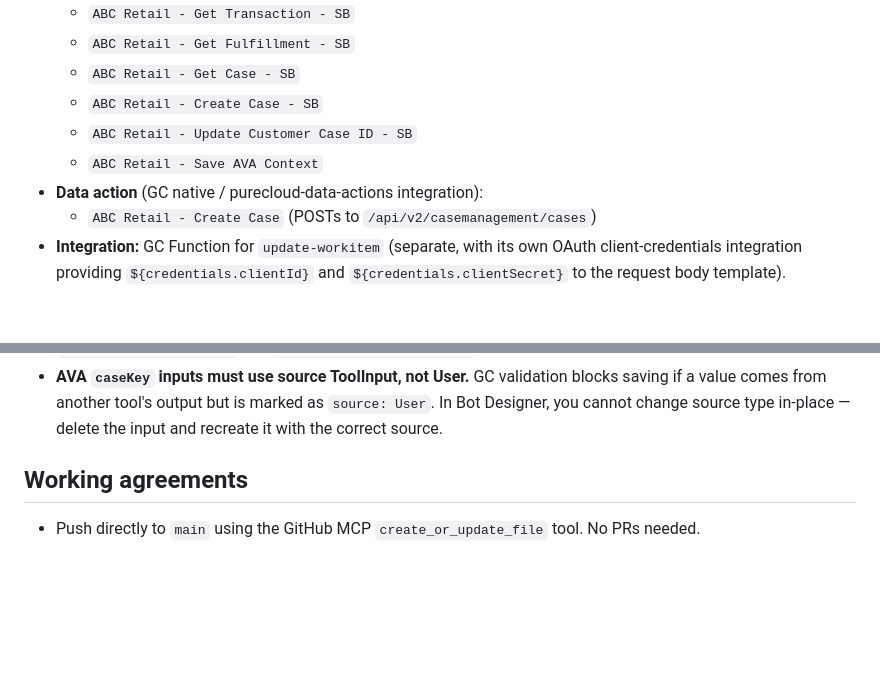
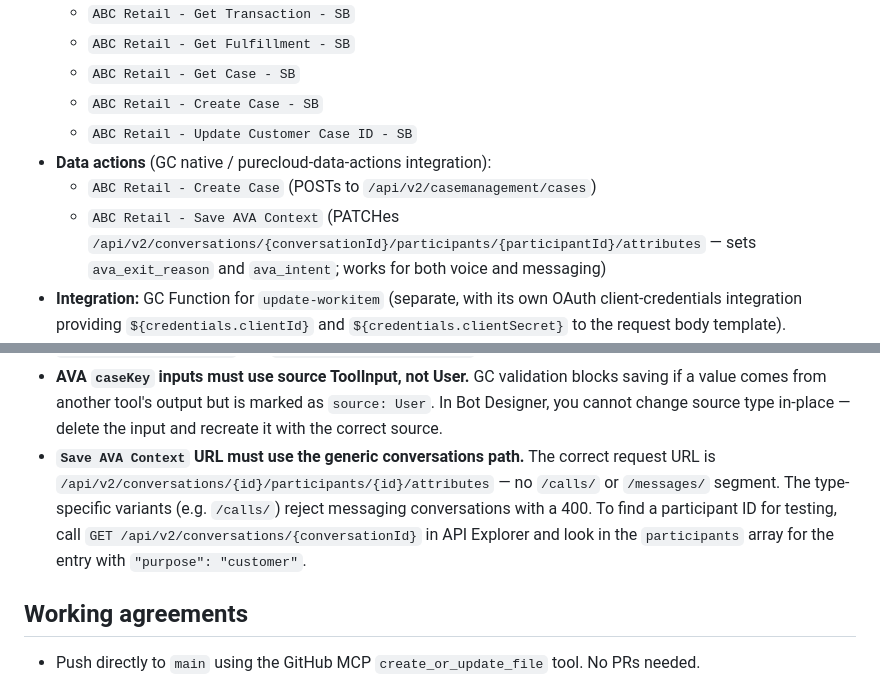
Before and after one commit to JayHenderson66/GenesysDemoProject, a Markdown page: CLAUDE.md, 2 parts joined by grey strips. Rendered like a GitHub page; blank space fills up the shorter version.

Commit message:
docs: fix Save AVA Context integration classification and add URL gotcha
https://claude.ai/code/session_01CGiN4U5KKYmoFDawykzpBN

```diff
--- a/CLAUDE.md
+++ b/CLAUDE.md
@@ -201,9 +201,9 @@ PATCH each stageplan/stepplan to set names and `workitemSettings.worktypeId`.
   - `ABC Retail - Get Case - SB`
   - `ABC Retail - Create Case - SB`
   - `ABC Retail - Update Customer Case ID - SB`
-  - `ABC Retail - Save AVA Context`
-- **Data action** (GC native / purecloud-data-actions integration):
+- **Data actions** (GC native / purecloud-data-actions integration):
   - `ABC Retail - Create Case` (POSTs to `/api/v2/casemanagement/cases`)
+  - `ABC Retail - Save AVA Context` (PATCHes `/api/v2/conversations/{conversationId}/participants/{participantId}/attributes` — sets `ava_exit_reason` and `ava_intent`; works for both voice and messaging)
 - **Integration:** GC Function for `update-workitem` (separate, with its own
   OAuth client-credentials integration providing `${credentials.clientId}` and
   `${credentials.clientSecret}` to the request body template).
@@ -263,6 +263,12 @@ field the flow sets — see `loadFromUrlParams` in `ABCRetail_agent_script.html`
   blocks saving if a value comes from another tool's output but is marked as
   `source: User`. In Bot Designer, you cannot change source type in-place —
   delete the input and recreate it with the correct source.
+- **`Save AVA Context` URL must use the generic conversations path.** The correct
+  request URL is `/api/v2/conversations/{id}/participants/{id}/attributes` — no
+  `/calls/` or `/messages/` segment. The type-specific variants (e.g. `/calls/`)
+  reject messaging conversations with a 400. To find a participant ID for testing,
+  call `GET /api/v2/conversations/{conversationId}` in API Explorer and look in
+  the `participants` array for the entry with `"purpose": "customer"`.
 
 ## Working agreements
 
```
Also changed, not shown: other parts of CLAUDE.md (+1 -1 lines).
